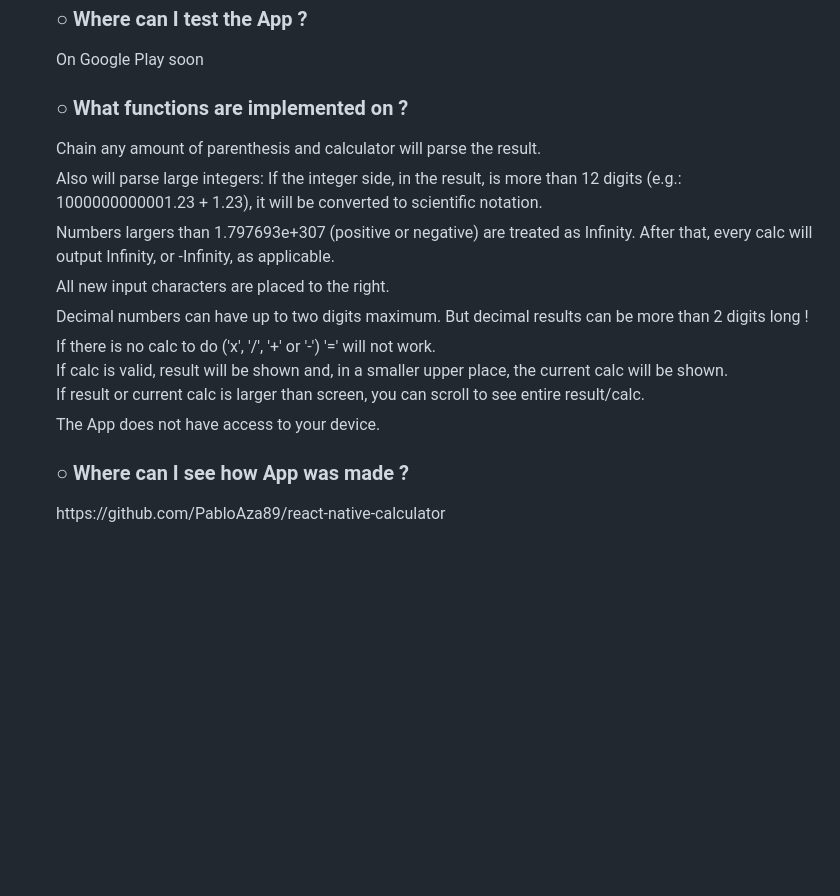
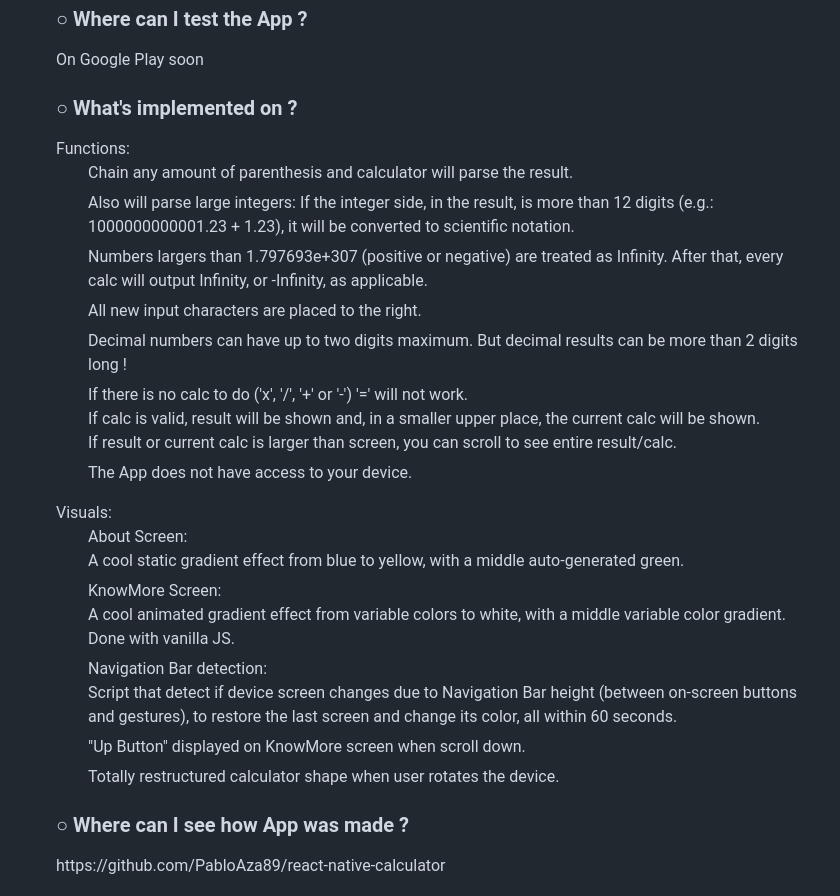
Before and after one commit to PabloAza89/react-native-calculator, a Markdown page: README.md, the part around the change. GitHub-like rendering; blank space fills up the shorter version.

```diff
--- a/README.md
+++ b/README.md
@@ -22,32 +22,60 @@
 <ul><summary>On Google Play soon</summary></ul>
 <div id="user-content-toc" align="left">
   <ul>
-    <h3 style="display: inline-block">○ What functions are implemented on ?</h3>
+    <h3 style="display: inline-block">○ What's implemented on ?</h3>
   </ul>
 </div>
 <ul>
   <summary>
-    Chain any amount of parenthesis and calculator will parse the result.
+    Functions:
+    <ul>
+      <summary>
+        Chain any amount of parenthesis and calculator will parse the result.
+      </summary>
+      <summary>
+        Also will parse large integers: If the integer side, in the result, is more than 12 digits (e.g.: 1000000000001.23 + 1.23), it will be converted to scientific notation.
+      </summary>
+      <summary>
+        Numbers largers than 1.797693e+307 (positive or negative) are treated as Infinity. After that, every calc will output Infinity, or -Infinity, as applicable.
+      </summary>
+      <summary>
+        All new input characters are placed to the right.
+      </summary>
+      <summary>
+        Decimal numbers can have up to two digits maximum. But decimal results can be more than 2 digits long !
+      </summary>
+      <summary>
+        If there is no calc to do ('x', '/', '+' or '-') '=' will not work.
+        <br />If calc is valid, result will be shown and, in a smaller upper place, the current calc will be shown.
+        <br />If result or current calc is larger than screen, you can scroll to see entire result/calc.
+      </summary>
+      <summary>
+        The App does not have access to your device.
+      </summary>
+    </ul>
   </summary>
   <summary>
-    Also will parse large integers: If the integer side, in the result, is more than 12 digits (e.g.: 1000000000001.23 + 1.23), it will be converted to scientific notation.
-  </summary>
-  <summary>
-    Numbers largers than 1.797693e+307 (positive or negative) are treated as Infinity. After that, every calc will output Infinity, or -Infinity, as applicable.
-  </summary>
-  <summary>
-    All new input characters are placed to the right.
-  </summary>
-  <summary>
-    Decimal numbers can have up to two digits maximum. But decimal results can be more than 2 digits long !
-  </summary>
-  <summary>
-    If there is no calc to do ('x', '/', '+' or '-') '=' will not work.
-    <br />If calc is valid, result will be shown and, in a smaller upper place, the current calc will be shown.
-    <br />If result or current calc is larger than screen, you can scroll to see entire result/calc.
-  </summary>
-  <summary>
-    The App does not have access to your device.
+    Visuals:
+    <ul>
+      <summary>
+        About Screen:
+        <br />A cool static gradient effect from blue to yellow, with a middle auto-generated green.
+      </summary>
+      <summary>
+        KnowMore Screen:
+        <br />A cool animated gradient effect from variable colors to white, with a middle variable color gradient. Done with vanilla JS.
+      </summary>
+      <summary>
+        Navigation Bar detection:
+        <br />Script that detect if device screen changes due to Navigation Bar height (between on-screen buttons and gestures), to restore the last screen and change its color, all within 60 seconds.
+      </summary>
+      <summary>
+        "Up Button" displayed on KnowMore screen when scroll down.
+      </summary>
+      <summary>
+        Totally restructured calculator shape when user rotates the device.
+      </summary>
+    </ul>
   </summary>
 </ul>
 <div id="user-content-toc" align="left">
```
